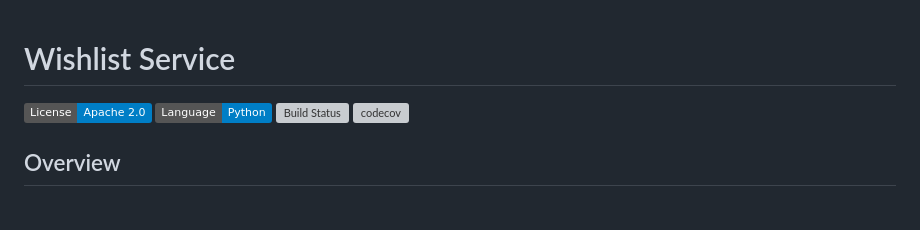
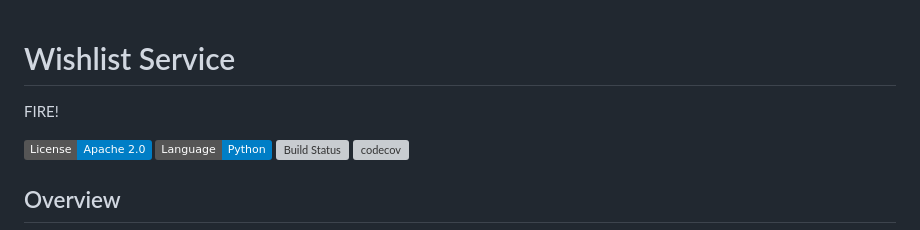
Before and after one commit to CSCI-GA-2820-SU25-001/wishlists, a Markdown page: README.md, the part around the change. GitHub-like rendering; badges without logos; blank space fills up the shorter version; grey boxes are pictures that could not be loaded.

```diff
--- a/README.md
+++ b/README.md
@@ -1,4 +1,6 @@
 # Wishlist Service
+
+FIRE!
 
 [![License](https://img.shields.io/badge/License-Apache_2.0-blue.svg)](https://opensource.org/licenses/Apache-2.0)
 [![Python](https://img.shields.io/badge/Language-Python-blue.svg)](https://python.org/)
```
